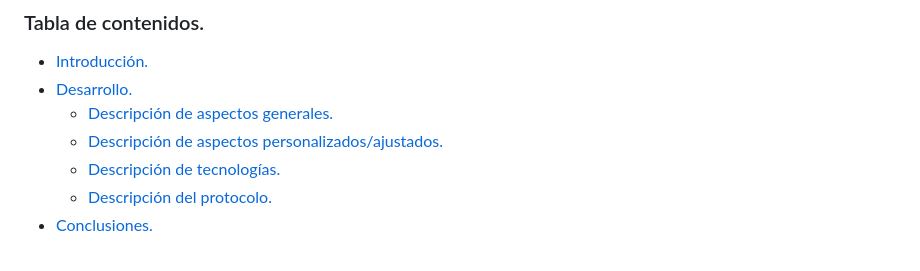
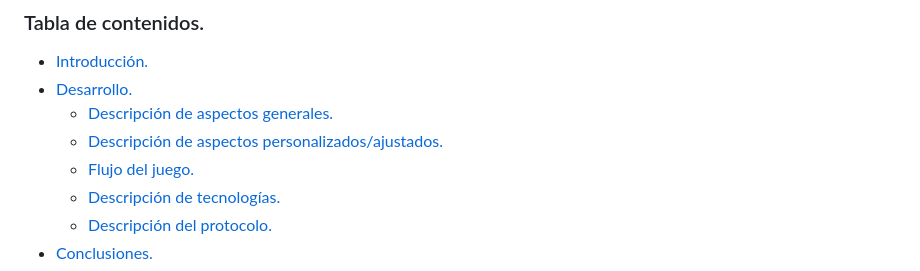
Before and after one commit to DanielPalacios05/TelePong, a Markdown page: README.md, the part around the change. Drawn GitHub-style.

```diff
--- a/README.md
+++ b/README.md
@@ -5,6 +5,7 @@
 - [Desarrollo.](#desarrollo)
   - [Descripción de aspectos generales.](#descripci%C3%B3n-de-aspectos-generales-qu%C3%A9-se-hizo)
   - [Descripción de aspectos personalizados/ajustados.](#descripci%C3%B3n-de-aspectos-personalizadosajustados-qu%C3%A9-funcionalides-tiene)
+  - [Flujo del juego.](#flujo-del-juego-c%C3%B3mo-funciona)
   - [Descripción de tecnologías.](#descripci%C3%B3n-de-tecnolog%C3%ADas-c%C3%B3mo-se-hizo)
   - [Descripción del protocolo.](#descripci%C3%B3n-del-protocolo)
 - [Conclusiones.](#conclusiones)
```
